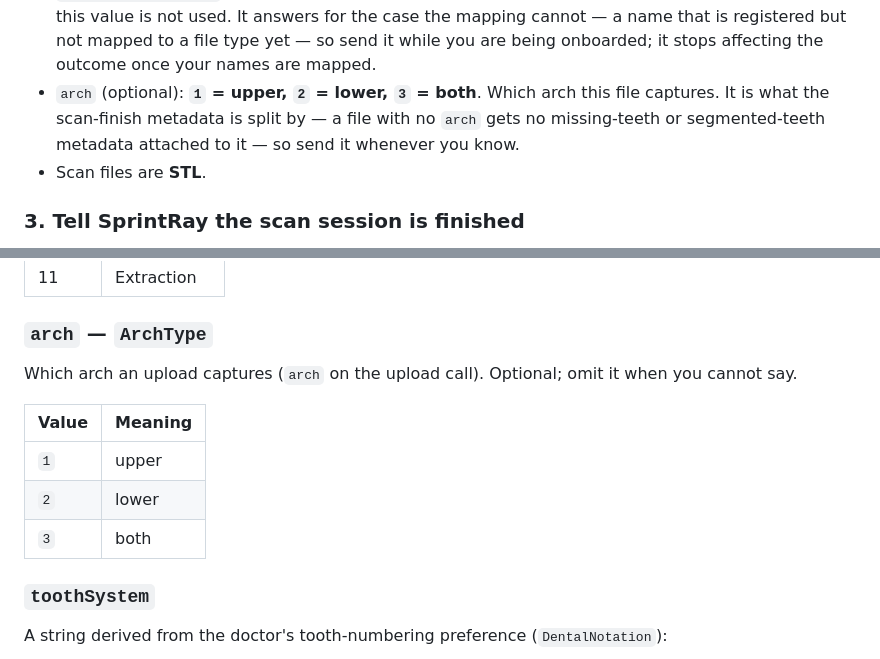
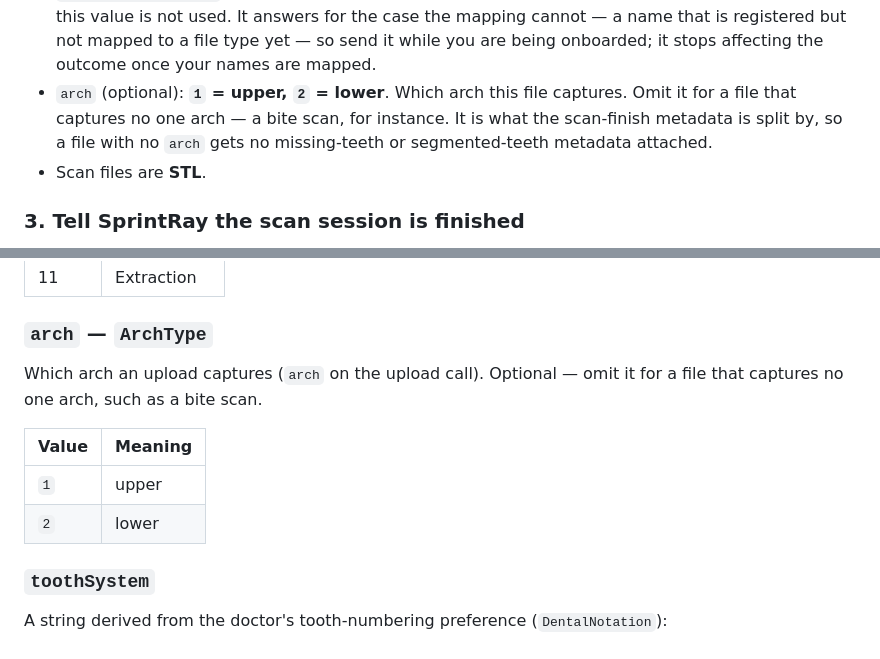
Before and after one commit to SprintRay-Software/example-scan-app, a Markdown page: README.md, 2 parts joined by grey strips. Rendered like a GitHub page.

```diff
--- a/README.md
+++ b/README.md
@@ -214,9 +214,9 @@ Content-Length: <fileSize>
   and this value is not used. It answers for the case the mapping cannot — a name that is registered but
   not mapped to a file type yet — so send it while you are being onboarded; it stops affecting the
   outcome once your names are mapped.
-- `arch` (optional): **`1` = upper, `2` = lower, `3` = both**. Which arch this file captures. It is
-  what the scan-finish metadata is split by — a file with no `arch` gets no missing-teeth or
-  segmented-teeth metadata attached to it — so send it whenever you know.
+- `arch` (optional): **`1` = upper, `2` = lower**. Which arch this file captures. Omit it for a file
+  that captures no one arch — a bite scan, for instance. It is what the scan-finish metadata is
+  split by, so a file with no `arch` gets no missing-teeth or segmented-teeth metadata attached.
 - Scan files are **STL**.
 
 ### 3. Tell SprintRay the scan session is finished
@@ -475,13 +475,13 @@ Value `62` is unused.
 
 ### `arch` — `ArchType`
 
-Which arch an upload captures (`arch` on the upload call). Optional; omit it when you cannot say.
+Which arch an upload captures (`arch` on the upload call). Optional — omit it for a file that
+captures no one arch, such as a bite scan.
 
 | Value | Meaning |
 |---|---|
 | `1` | upper |
 | `2` | lower |
-| `3` | both |
 
 ### `toothSystem`
 
```
Also changed, not shown: README.zh-CN.md (+4 -4 lines).
